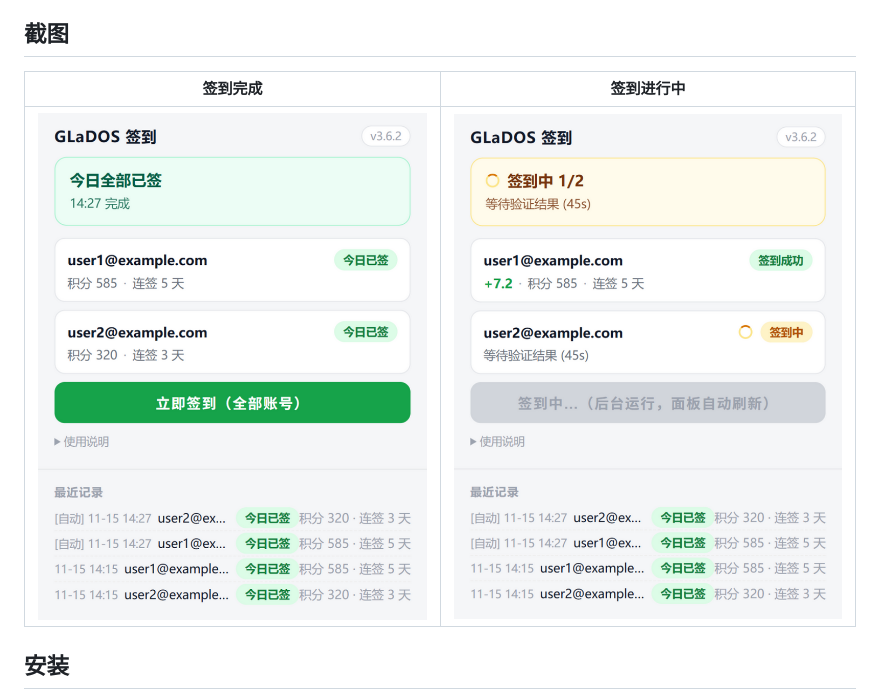
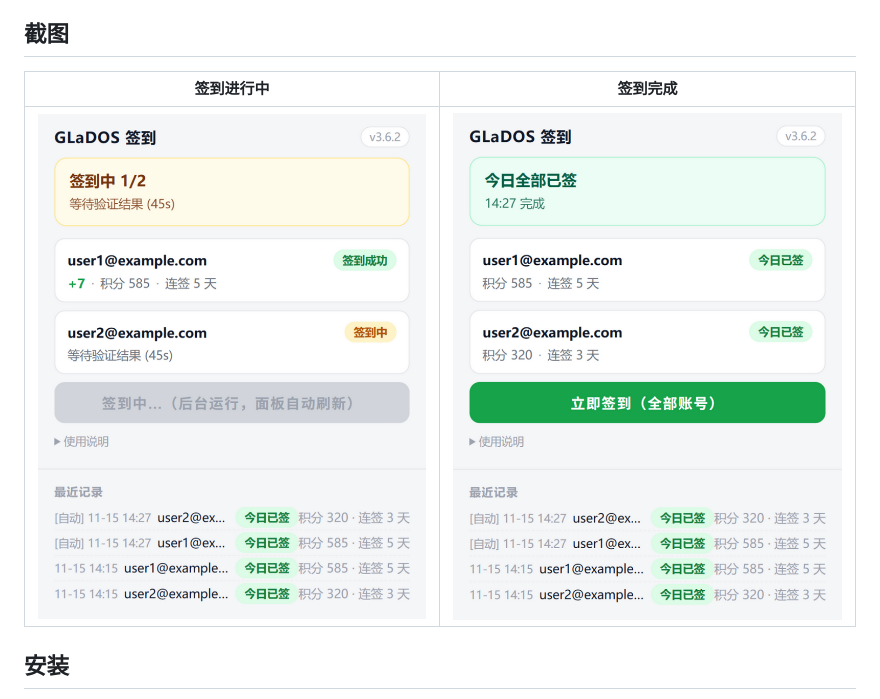
Before and after one commit to Yang-Shihui/glados-checkin-extension, a Markdown page: README.md, the part around the change. Drawn GitHub-style; pictures changed too: docs/shot-done.png, docs/shot-running.png.

Commit message:
docs: 截图列序调整（进行中→完成）+ point 整数化（与真实签到一致）

```diff
--- a/README.md
+++ b/README.md
@@ -17,9 +17,9 @@
 
 ## 截图
 
-| 签到完成 | 签到进行中 |
+| 签到进行中 | 签到完成 |
 |:---:|:---:|
-| ![签到完成](docs/shot-done.png) | ![签到进行中](docs/shot-running.png) |
+| ![签到进行中](docs/shot-running.png) | ![签到完成](docs/shot-done.png) |
 
 ## 安装
 
```
Also changed, not shown: 2 other files.
